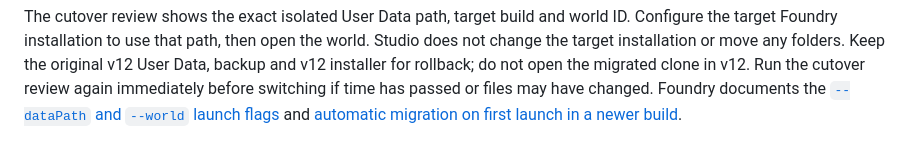
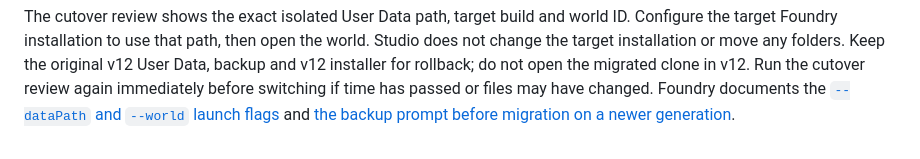
Before and after one commit to LimtlessLtd/campaign-studio, a Markdown page: docs/FOUNDRY_BACKUP.md, the part around the change. GitHub-like rendering.

Commit message:
Cite Foundry migration backup guidance accurately

```diff
--- a/docs/FOUNDRY_BACKUP.md
+++ b/docs/FOUNDRY_BACKUP.md
@@ -186,4 +186,4 @@ Foundry installation to use that path, then open the world. Studio does not chan
 move any folders. Keep the original v12 User Data, backup and v12 installer for rollback; do not open the
 migrated clone in v12. Run the cutover review again immediately before switching if time has passed or files
 may have changed. Foundry documents the [`--dataPath` and `--world` launch flags](https://foundryvtt.com/article/configuration/)
-and [automatic migration on first launch in a newer build](https://foundryvtt.com/article/installation/).
+and [the backup prompt before migration on a newer generation](https://foundryvtt.com/article/backups/).
```
